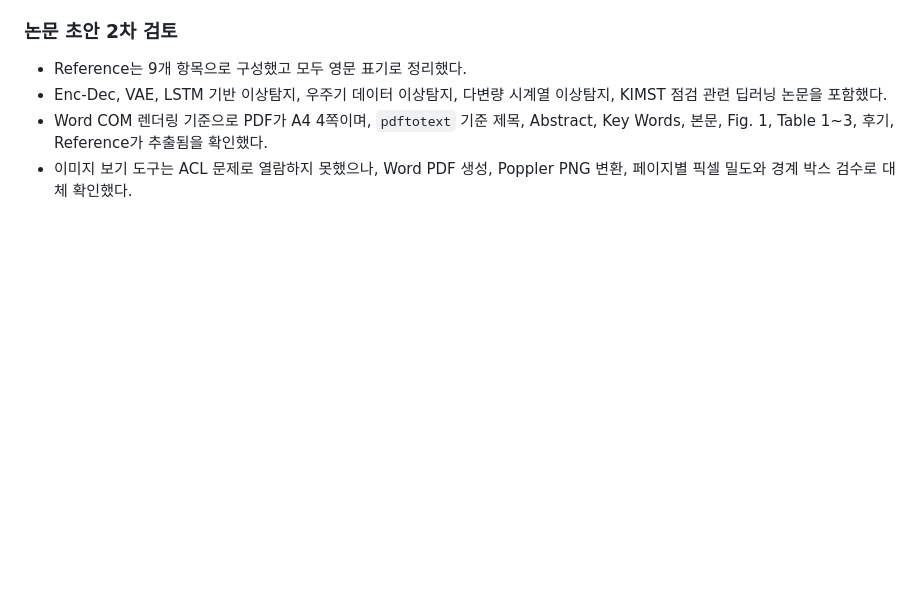
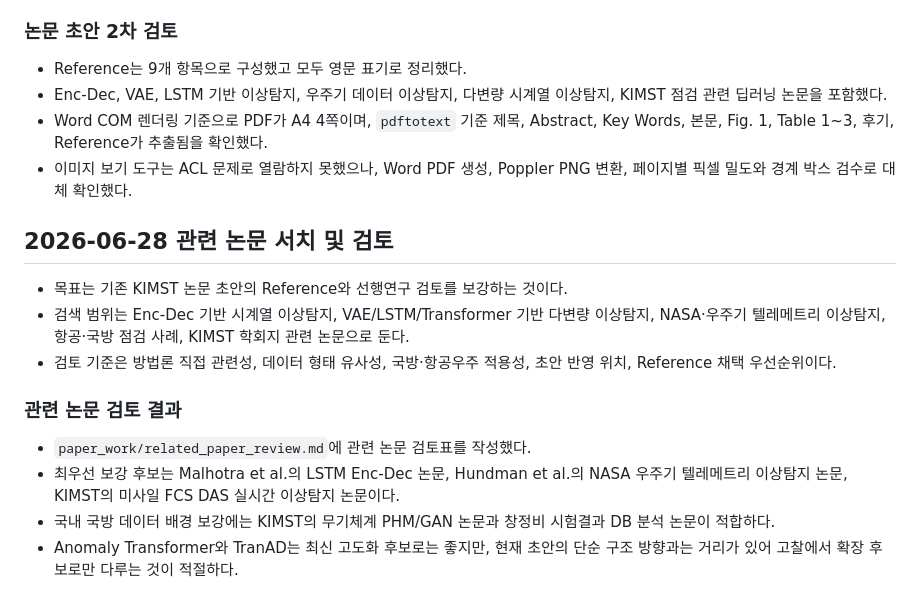
Before and after one commit to rsk0305/AIbemyEYE, a Markdown page: context-notes.md, the part around the change. GitHub-like rendering; blank space fills up the shorter version.

Commit message:
KIMST 논문 관련 연구 검토

```diff
--- a/context-notes.md
+++ b/context-notes.md
@@ -160,3 +160,16 @@
 - Enc-Dec, VAE, LSTM 기반 이상탐지, 우주기 데이터 이상탐지, 다변량 시계열 이상탐지, KIMST 점검 관련 딥러닝 논문을 포함했다.
 - Word COM 렌더링 기준으로 PDF가 A4 4쪽이며, `pdftotext` 기준 제목, Abstract, Key Words, 본문, Fig. 1, Table 1~3, 후기, Reference가 추출됨을 확인했다.
 - 이미지 보기 도구는 ACL 문제로 열람하지 못했으나, Word PDF 생성, Poppler PNG 변환, 페이지별 픽셀 밀도와 경계 박스 검수로 대체 확인했다.
+
+## 2026-06-28 관련 논문 서치 및 검토
+
+- 목표는 기존 KIMST 논문 초안의 Reference와 선행연구 검토를 보강하는 것이다.
+- 검색 범위는 Enc-Dec 기반 시계열 이상탐지, VAE/LSTM/Transformer 기반 다변량 이상탐지, NASA·우주기 텔레메트리 이상탐지, 항공·국방 점검 사례, KIMST 학회지 관련 논문으로 둔다.
+- 검토 기준은 방법론 직접 관련성, 데이터 형태 유사성, 국방·항공우주 적용성, 초안 반영 위치, Reference 채택 우선순위이다.
+
+### 관련 논문 검토 결과
+
+- `paper_work/related_paper_review.md`에 관련 논문 검토표를 작성했다.
+- 최우선 보강 후보는 Malhotra et al.의 LSTM Enc-Dec 논문, Hundman et al.의 NASA 우주기 텔레메트리 이상탐지 논문, KIMST의 미사일 FCS DAS 실시간 이상탐지 논문이다.
+- 국내 국방 데이터 배경 보강에는 KIMST의 무기체계 PHM/GAN 논문과 창정비 시험결과 DB 분석 논문이 적합하다.
+- Anomaly Transformer와 TranAD는 최신 고도화 후보로는 좋지만, 현재 초안의 단순 구조 방향과는 거리가 있어 고찰에서 확장 후보로만 다루는 것이 적절하다.
```
Also changed, not shown: checklist.md (+9 -0 lines), paper_work/related_paper_review.md (added, +127 -0 lines).
